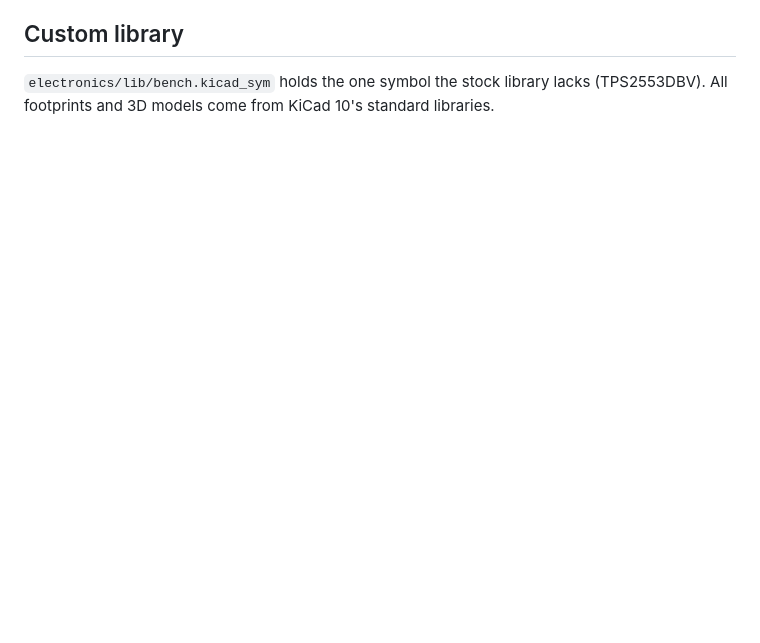
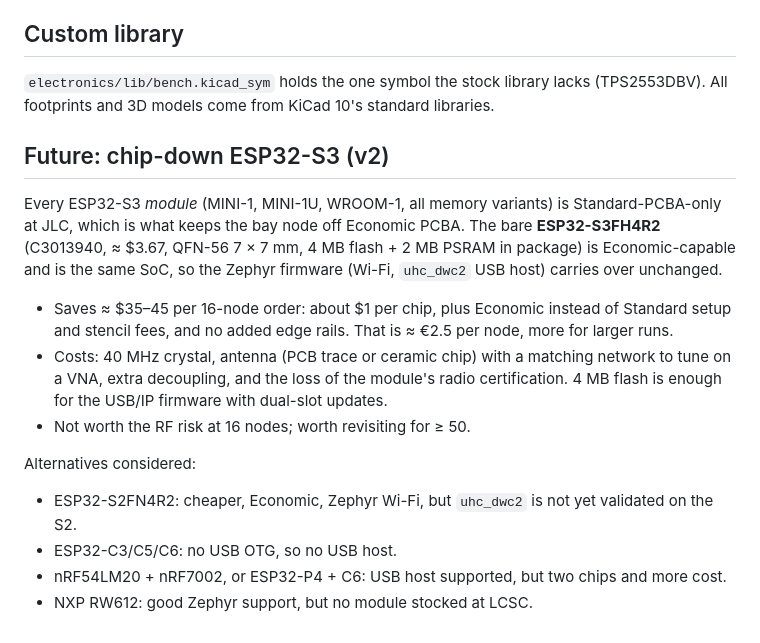
Before and after one commit to kartben/hw-testing-rack, a Markdown page: docs/electronics.md, the part around the change. Drawn GitHub-style; blank space fills up the shorter version.

Commit message:
docs: chip-down ESP32-S3 as a v2 cost option
Co-Authored-By: Claude Opus 5.5 <noreply@anthropic.com>

```diff
--- a/docs/electronics.md
+++ b/docs/electronics.md
@@ -121,3 +121,28 @@ Through-hole parts (JST VH, KF128) need JLC's THT service or a soldering iron.
 `electronics/lib/bench.kicad_sym` holds the one symbol the stock library
 lacks (TPS2553DBV).  All footprints and 3D models come from KiCad 10's
 standard libraries.
+
+## Future: chip-down ESP32-S3 (v2)
+
+Every ESP32-S3 *module* (MINI-1, MINI-1U, WROOM-1, all memory variants) is
+Standard-PCBA-only at JLC, which is what keeps the bay node off Economic
+PCBA.  The bare **ESP32-S3FH4R2** (C3013940, ≈ $3.67, QFN-56 7 × 7 mm, 4 MB
+flash + 2 MB PSRAM in package) is Economic-capable and is the same SoC, so the
+Zephyr firmware (Wi-Fi, `uhc_dwc2` USB host) carries over unchanged.
+
+* Saves ≈ $35–45 per 16-node order: about $1 per chip, plus Economic instead
+  of Standard setup and stencil fees, and no added edge rails.  That is ≈ €2.5
+  per node, more for larger runs.
+* Costs: 40 MHz crystal, antenna (PCB trace or ceramic chip) with a matching
+  network to tune on a VNA, extra decoupling, and the loss of the module's
+  radio certification.  4 MB flash is enough for the USB/IP firmware with
+  dual-slot updates.
+* Not worth the RF risk at 16 nodes; worth revisiting for ≥ 50.
+
+Alternatives considered:
+* ESP32-S2FN4R2: cheaper, Economic, Zephyr Wi-Fi, but `uhc_dwc2` is not yet
+  validated on the S2.
+* ESP32-C3/C5/C6: no USB OTG, so no USB host.
+* nRF54LM20 + nRF7002, or ESP32-P4 + C6: USB host supported, but two chips and
+  more cost.
+* NXP RW612: good Zephyr support, but no module stocked at LCSC.
```
